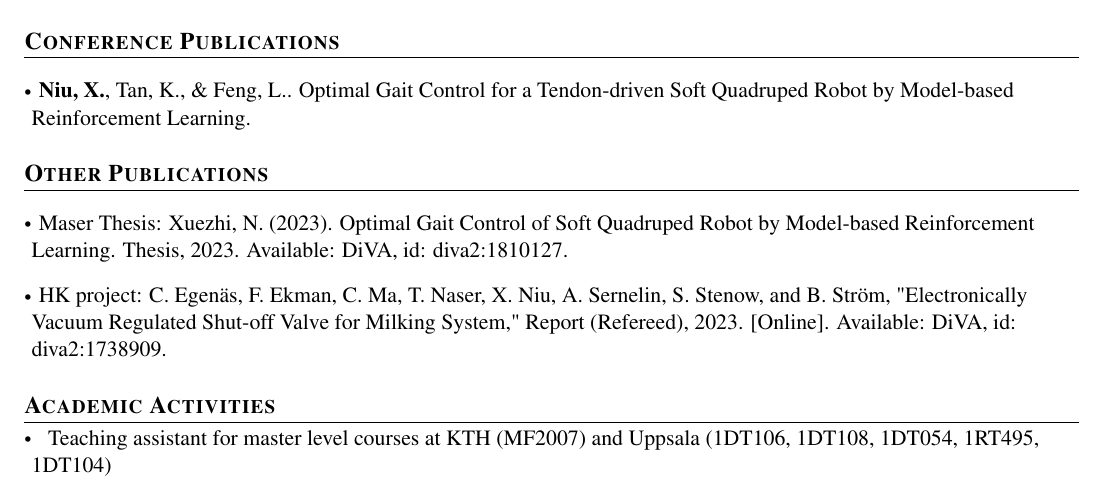
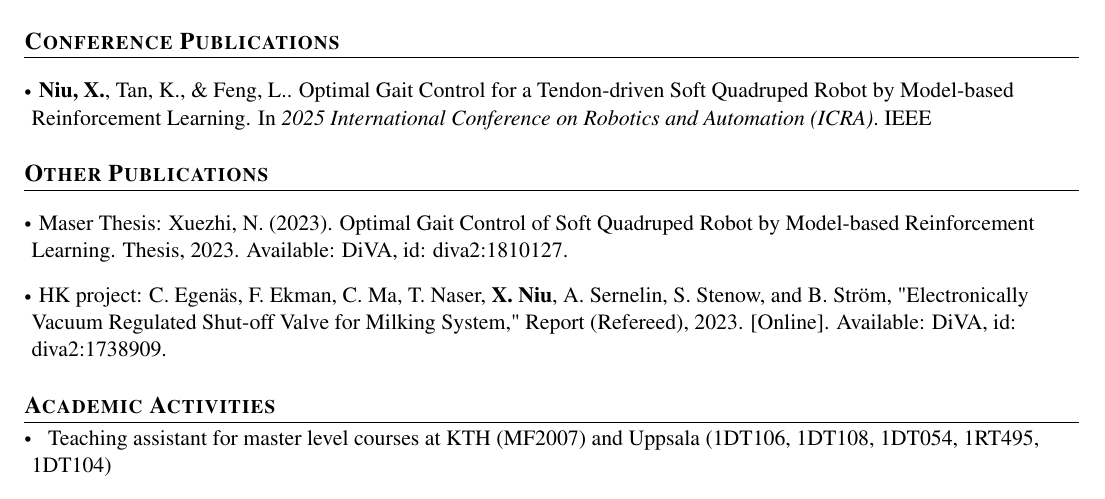
Before and after one commit to n7729697/CV_NIU_Xuezhi, a LaTeX document (main.tex): part of the page, cut so that both start at the same text. Compiled offline with pdfLaTeX.

Commit message:
Updates from Overleaf

```diff
--- a/main.tex
+++ b/main.tex
@@ -224,7 +224,7 @@
 \section{\textbf{Conference Publications}}
 \resumeSubHeadingListStart
 \vspace{3mm}
-  \item \hspace{0.3mm} \textbf{Niu, X.}, Tan, K., \& Feng, L.. Optimal Gait Control for a Tendon-driven Soft Quadruped Robot by Model-based Reinforcement Learning.
+  \item \hspace{0.3mm} \textbf{Niu, X.}, Tan, K., \& Feng, L.. Optimal Gait Control for a Tendon-driven Soft Quadruped Robot by Model-based Reinforcement Learning. In \textit{2025 International Conference on Robotics and Automation (ICRA)}. IEEE
     % \item \hspace{0.3mm} Tan, K., Ji, Q., Feng, L., \& Törngren, M. (2023). Edge-enabled Adaptive Shape Estimation of 3D Printed Soft Actuators with Gaussian Processes and Unscented Kalman Filters. \textit{IEEE Transactions on Industrial Electronics}.
 \resumeSubHeadingListEnd
 \vspace{-5.5mm}
@@ -234,7 +234,7 @@
 \vspace{3mm}
   \item \hspace{0.3mm} Maser Thesis: Xuezhi, N. (2023). Optimal Gait Control of Soft Quadruped Robot by Model-based Reinforcement Learning. Thesis, 2023. Available: \href{https://urn.kb.se/resolve?urn=urn:nbn:se:kth:diva-339056}{DiVA, id: diva2:1810127}.
 
-  \item \hspace{0.3mm} HK project: C. Egenäs, F. Ekman, C. Ma, T. Naser, X. Niu, A. Sernelin, S. Stenow, and B. Ström, "Electronically Vacuum Regulated Shut-off Valve for Milking System," Report (Refereed), 2023. [Online]. Available: \href{https://urn.kb.se/resolve?urn=urn:nbn:se:kth:diva-324226}{DiVA, id: diva2:1738909}.
+  \item \hspace{0.3mm} HK project: C. Egenäs, F. Ekman, C. Ma, T. Naser, \textbf{X. Niu}, A. Sernelin, S. Stenow, and B. Ström, "Electronically Vacuum Regulated Shut-off Valve for Milking System," Report (Refereed), 2023. [Online]. Available: \href{https://urn.kb.se/resolve?urn=urn:nbn:se:kth:diva-324226}{DiVA, id: diva2:1738909}.
     % \item \hspace{0.3mm} Tan, K., Ji, Q., Feng, L., \& Törngren, M. (2023). Edge-enabled Adaptive Shape Estimation of 3D Printed Soft Actuators with Gaussian Processes and Unscented Kalman Filters. \textit{IEEE Transactions on Industrial Electronics}.
 \resumeSubHeadingListEnd
 \vspace{-5.5mm}
```
